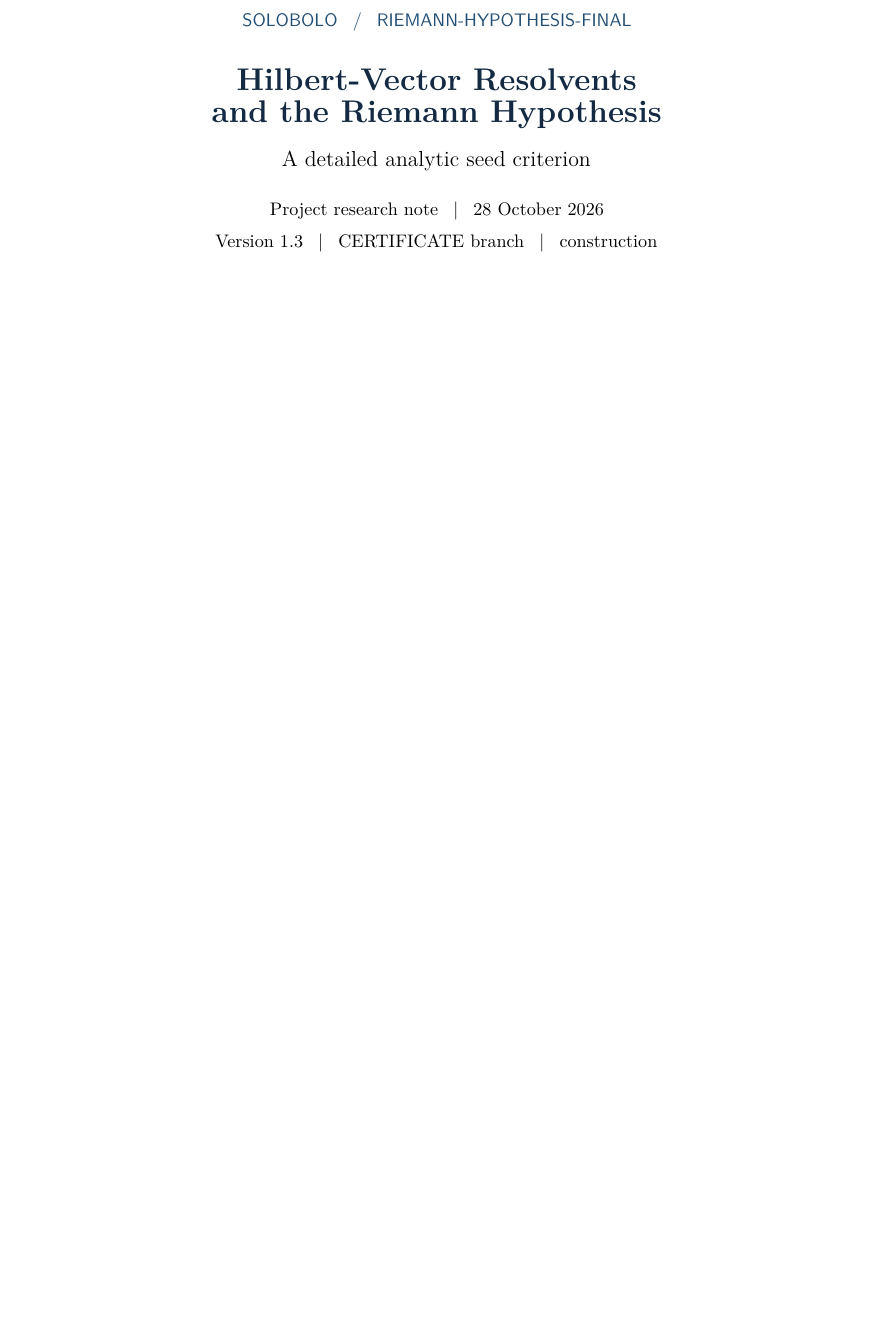
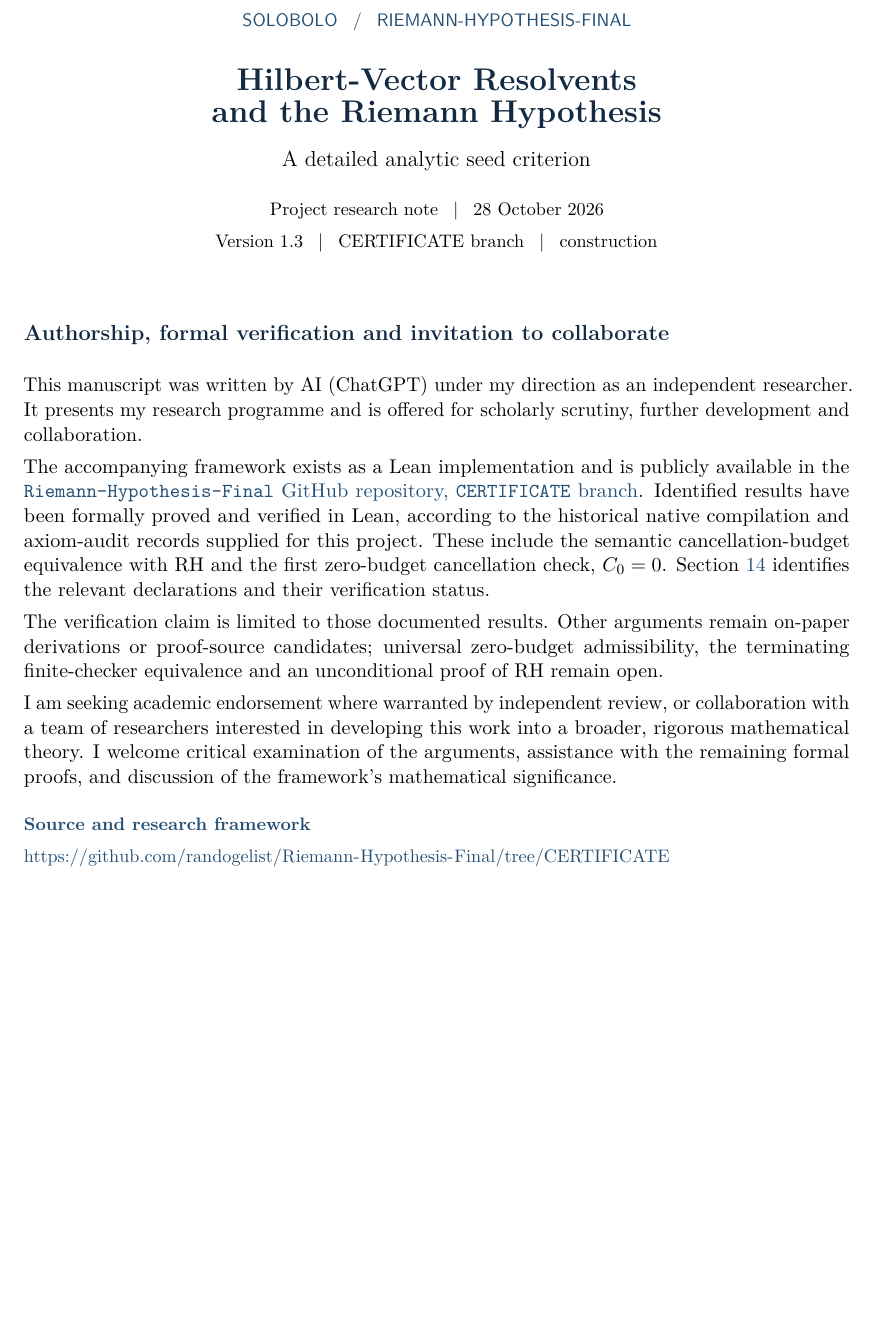
Before and after one commit to randogelist/Riemann-Hypothesis-Final, a LaTeX paper (docs/papers/RH_Hilbert_Vector_Anchor_v1_3_construction.tex): part of page 1 of 45 before the commit and part of page 1 of 46 after it, cut so that both start at the same text, the shorter picture padded with empty space. Compiled offline with pdfLaTeX.

Commit message:
Add AI authorship and research collaboration note to Hilbert-vector paper [skip ci]
State AI authorship under independent researcher direction and link the Lean framework on CERTIFICATE. Scope formal verification to documented native compilation and axiom-audit results, and invite academic endorsement and collaboration.

Preserve the title and complete mathematical source. Rebuild and visually review the PDF; no Lean, Lake, proof runner or CI validation performed.

```diff
--- a/docs/papers/RH_Hilbert_Vector_Anchor_v1_3_construction.tex
+++ b/docs/papers/RH_Hilbert_Vector_Anchor_v1_3_construction.tex
@@ -15,7 +15,7 @@
 \definecolor{pale}{HTML}{F1F5F8}
 \hypersetup{colorlinks=true,linkcolor=linkblue,citecolor=linkblue,urlcolor=linkblue,
   pdftitle={Hilbert-Vector Resolvents and the Riemann Hypothesis},
-  pdfauthor={Riemann-Hypothesis-Final project research note},
+  pdfauthor={Independent research project; manuscript written by AI (ChatGPT) under researcher direction},
   pdfsubject={Analytic seed criterion and semantic cancellation budgets; historical native evidence, finite checker open},
   pdfkeywords={Riemann hypothesis, xi function, Hilbert space, resolvent, Hyperbolic Zeta, positive determinant, finite witness}}
 \urlstyle{same}
@@ -75,6 +75,37 @@ and the Riemann Hypothesis}\par
 {\small Version 1.3 \enspace | \enspace CERTIFICATE branch \enspace | \enspace construction}
 \end{center}
 \vspace{5pt}
+\section*{Authorship, formal verification and invitation to collaborate}
+
+This manuscript was written by AI (ChatGPT) under my direction as an
+independent researcher. It presents my research programme and is offered
+for scholarly scrutiny, further development and collaboration.
+
+The accompanying framework exists as a Lean implementation and is
+publicly available in the
+\href{https://github.com/randogelist/Riemann-Hypothesis-Final/tree/CERTIFICATE}{\texttt{Riemann-Hypothesis-Final} GitHub repository, \texttt{CERTIFICATE} branch}.
+Identified results have been formally proved and verified in Lean,
+according to the historical native compilation and axiom-audit records
+supplied for this project. These include the semantic cancellation-budget
+equivalence with RH and the first zero-budget cancellation check,
+$C_0=0$. Section~\ref{sec:cancellation} identifies the relevant declarations
+and their verification status.
+
+The verification claim is limited to those documented results. Other
+arguments remain on-paper derivations or proof-source candidates;
+universal zero-budget admissibility, the terminating finite-checker
+equivalence and an unconditional proof of RH remain open.
+
+I am seeking academic endorsement where warranted by independent review,
+or collaboration with a team of researchers interested in developing this
+work into a broader, rigorous mathematical theory. I welcome critical
+examination of the arguments, assistance with the remaining formal proofs,
+and discussion of the framework's mathematical significance.
+
+\vspace{10pt}
+{\small\color{linkblue}\textbf{Source and research framework}\par
+\url{https://github.com/randogelist/Riemann-Hypothesis-Final/tree/CERTIFICATE}}
+\clearpage
 \begin{abstract}
 We develop an analytic Hilbert-vector criterion for the Riemann hypothesis.
 For $\Theta(w^2)=\xi(\tfrac12+w)$ and $L=\Theta'/\Theta$, RH is equivalent
```
Also changed, not shown: RH_Hilbert_Vector_Anchor_v1_3_construction.pdf.
